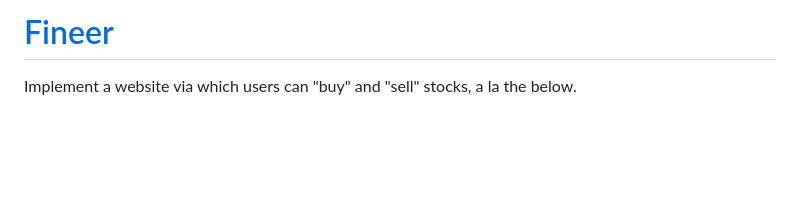
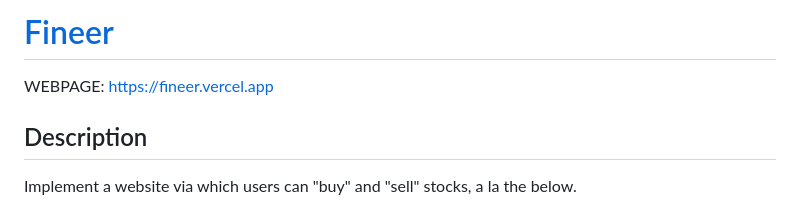
Before and after one commit to matias-fuentes/Fineer, a Markdown page: README.md, the part around the change. Rendered like a GitHub page; blank space fills up the shorter version.

Commit message:
Put the description inside a description section

```diff
--- a/README.md
+++ b/README.md
@@ -1,5 +1,8 @@
-[Fineer](https://cs50.harvard.edu/college/2020/fall/psets/9/finance/#c50-finance)
-=======================================================================================
+# [Fineer](https://cs50.harvard.edu/college/2020/fall/psets/9/finance/#c50-finance)
+
+WEBPAGE: https://fineer.vercel.app
+
+## Description
 
 Implement a website via which users can "buy" and "sell" stocks, a la the below.
 
```
